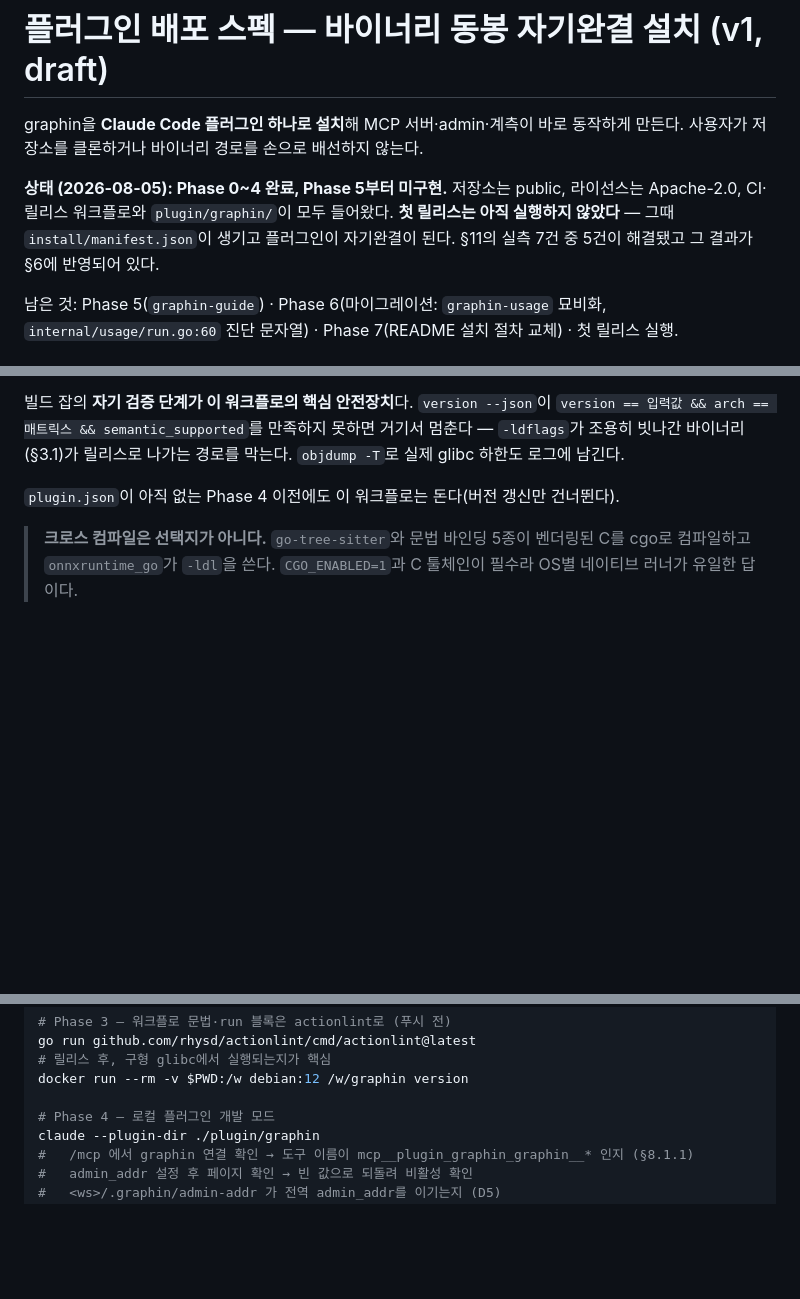
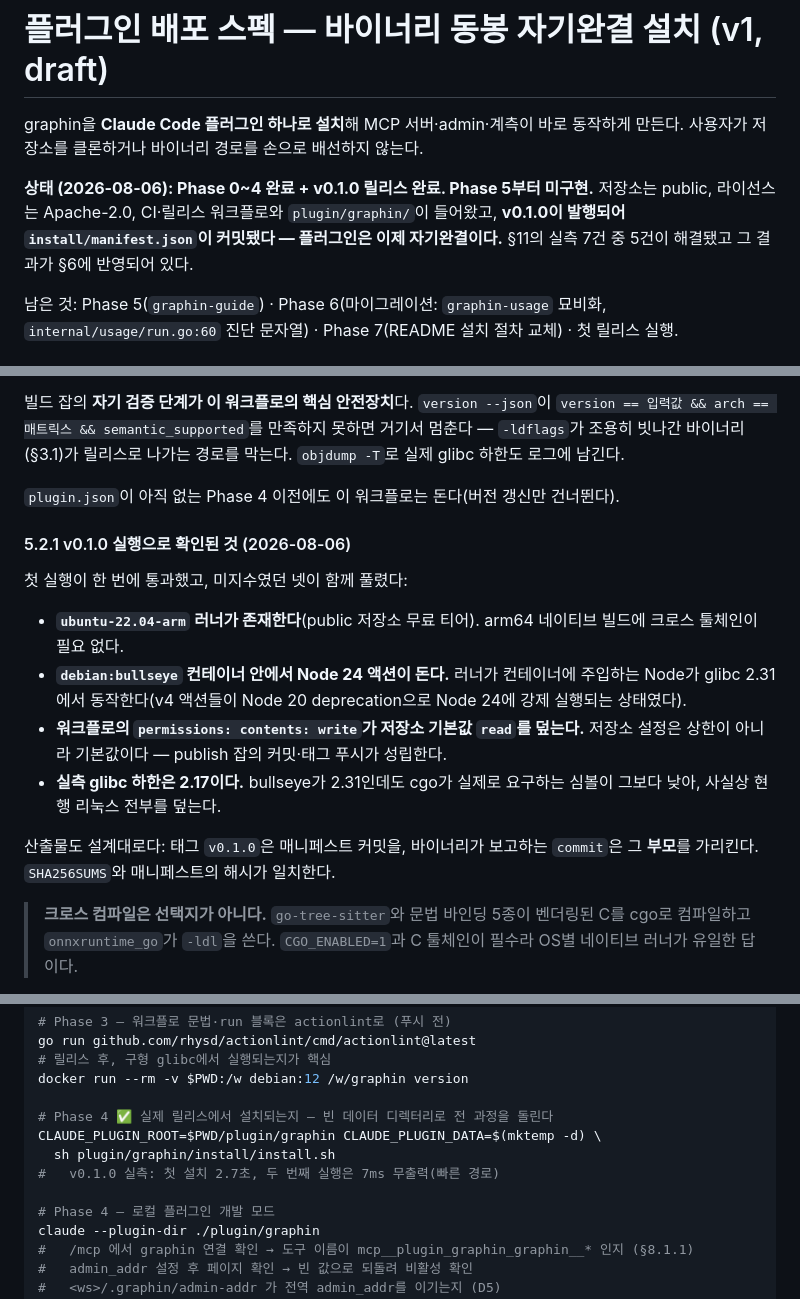
Before and after one commit to Salvia95/graphin, a Markdown page: docs/plugin-distribution.md, 3 parts joined by grey strips. GitHub-like rendering; blank space fills up the shorter version.

Commit message:
docs: v0.1.0 릴리스 실측 — 미지수 4건 해소
첫 릴리스가 한 번에 통과하면서 설계 단계에서 추측으로 남겨 뒀던 것들이 함께
풀렸다.

ubuntu-22.04-arm 러너가 실재한다(public 저장소 무료 티어). debian:bullseye
컨테이너 안에서 Node 24 액션이 돈다 — v4 액션들이 Node 20 deprecation으로
Node 24에 강제 실행되는 상태였는데 glibc 2.31에서 문제가 없었다. 워크플로의
permissions: contents: write는 저장소 기본값 read를 덮는다(설정은 상한이
아니라 기본값이다). 실측 glibc 하한은 2.17로, bullseye의 2.31보다도 낮다.

산출물도 설계대로다: 태그는 매니페스트 커밋을, 바이너리가 보고하는 commit은
그 부모를 가리킨다. 빈 데이터 디렉터리에서 전 과정을 돌려 첫 설치 2.7초,
두 번째 실행 7ms 무출력을 확인했다.

Co-Authored-By: Claude Opus 5 (1M context) <noreply@anthropic.com>
Claude-Session: https://claude.ai/code/session_01EorRUzN6wyTkFGsy2PgNbw

```diff
--- a/docs/plugin-distribution.md
+++ b/docs/plugin-distribution.md
@@ -4,11 +4,10 @@ graphin을 **Claude Code 플러그인 하나로 설치**해 MCP 서버·admin·
 동작하게 만든다. 사용자가 저장소를 클론하거나 바이너리 경로를 손으로 배선하지
 않는다.
 
-**상태 (2026-08-05): Phase 0~4 완료, Phase 5부터 미구현.** 저장소는 public,
-라이선스는 Apache-2.0, CI·릴리스 워크플로와 `plugin/graphin/`이 모두 들어왔다.
-**첫 릴리스는 아직 실행하지 않았다** — 그때 `install/manifest.json`이 생기고
-플러그인이 자기완결이 된다. §11의 실측 7건 중 5건이 해결됐고 그 결과가 §6에
-반영되어 있다.
+**상태 (2026-08-06): Phase 0~4 완료 + v0.1.0 릴리스 완료. Phase 5부터 미구현.**
+저장소는 public, 라이선스는 Apache-2.0, CI·릴리스 워크플로와 `plugin/graphin/`이
+들어왔고, **v0.1.0이 발행되어 `install/manifest.json`이 커밋됐다 — 플러그인은
+이제 자기완결이다.** §11의 실측 7건 중 5건이 해결됐고 그 결과가 §6에 반영되어 있다.
 
 남은 것: Phase 5(`graphin-guide`) · Phase 6(마이그레이션: `graphin-usage` 묘비화,
 `internal/usage/run.go:60` 진단 문자열) · Phase 7(README 설치 절차 교체) ·
@@ -220,6 +219,23 @@ job publish (needs: build):
 막는다. `objdump -T`로 실제 glibc 하한도 로그에 남긴다.
 
 `plugin.json`이 아직 없는 Phase 4 이전에도 이 워크플로는 돈다(버전 갱신만 건너뛴다).
+
+#### 5.2.1 v0.1.0 실행으로 확인된 것 (2026-08-06)
+
+첫 실행이 한 번에 통과했고, 미지수였던 넷이 함께 풀렸다:
+
+- **`ubuntu-22.04-arm` 러너가 존재한다**(public 저장소 무료 티어). arm64 네이티브
+  빌드에 크로스 툴체인이 필요 없다.
+- **`debian:bullseye` 컨테이너 안에서 Node 24 액션이 돈다.** 러너가 컨테이너에
+  주입하는 Node가 glibc 2.31에서 동작한다(v4 액션들이 Node 20 deprecation으로
+  Node 24에 강제 실행되는 상태였다).
+- **워크플로의 `permissions: contents: write`가 저장소 기본값 `read`를 덮는다.**
+  저장소 설정은 상한이 아니라 기본값이다 — publish 잡의 커밋·태그 푸시가 성립한다.
+- **실측 glibc 하한은 2.17이다.** bullseye가 2.31인데도 cgo가 실제로 요구하는
+  심볼이 그보다 낮아, 사실상 현행 리눅스 전부를 덮는다.
+
+산출물도 설계대로다: 태그 `v0.1.0`은 매니페스트 커밋을, 바이너리가 보고하는
+`commit`은 그 **부모**를 가리킨다. `SHA256SUMS`와 매니페스트의 해시가 일치한다.
 
 > **크로스 컴파일은 선택지가 아니다.** `go-tree-sitter`와 문법 바인딩 5종이 벤더링된
 > C를 cgo로 컴파일하고 `onnxruntime_go`가 `-ldl`을 쓴다. `CGO_ENABLED=1`과 C
@@ -604,6 +620,11 @@ go run github.com/rhysd/actionlint/cmd/actionlint@latest
 # 릴리스 후, 구형 glibc에서 실행되는지가 핵심
 docker run --rm -v $PWD:/w debian:12 /w/graphin version
 
+# Phase 4 ✅ 실제 릴리스에서 설치되는지 — 빈 데이터 디렉터리로 전 과정을 돌린다
+CLAUDE_PLUGIN_ROOT=$PWD/plugin/graphin CLAUDE_PLUGIN_DATA=$(mktemp -d) \
+  sh plugin/graphin/install/install.sh
+#   v0.1.0 실측: 첫 설치 2.7초, 두 번째 실행은 7ms 무출력(빠른 경로)
+
 # Phase 4 — 로컬 플러그인 개발 모드
 claude --plugin-dir ./plugin/graphin
 #   /mcp 에서 graphin 연결 확인 → 도구 이름이 mcp__plugin_graphin_graphin__* 인지 (§8.1.1)
```
